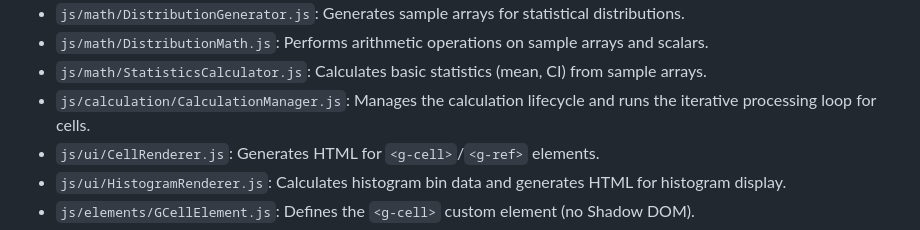
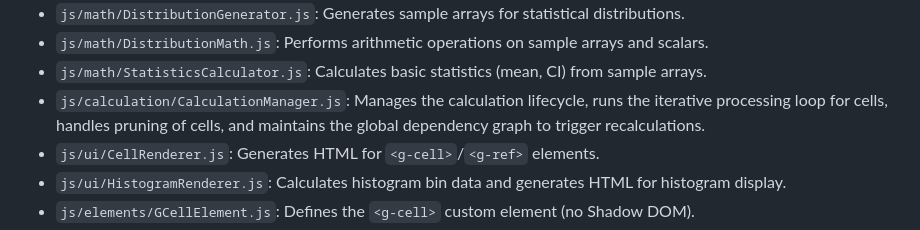
Before and after one commit to TeMPOraL/guesstinote, a Markdown page: AI.md, the part around the change. Rendered like a GitHub page.

Commit message:
docs: Update AI.md and RefactorPlan.md to reflect CalculationManager role

```diff
--- a/AI.md
+++ b/AI.md
@@ -83,7 +83,7 @@ This section outlines the core files of the Guesstinote project, reflecting the
 *   `js/math/DistributionGenerator.js`: Generates sample arrays for statistical distributions.
 *   `js/math/DistributionMath.js`: Performs arithmetic operations on sample arrays and scalars.
 *   `js/math/StatisticsCalculator.js`: Calculates basic statistics (mean, CI) from sample arrays.
-*   `js/calculation/CalculationManager.js`: Manages the calculation lifecycle and runs the iterative processing loop for cells.
+*   `js/calculation/CalculationManager.js`: Manages the calculation lifecycle, runs the iterative processing loop for cells, handles pruning of cells, and maintains the global dependency graph to trigger recalculations.
 *   `js/ui/CellRenderer.js`: Generates HTML for `<g-cell>`/`<g-ref>` elements.
 *   `js/ui/HistogramRenderer.js`: Calculates histogram bin data and generates HTML for histogram display.
 *   `js/elements/GCellElement.js`: Defines the `<g-cell>` custom element (no Shadow DOM).
```
Also changed, not shown: RefactorPlan.md (+1 -1 lines).
